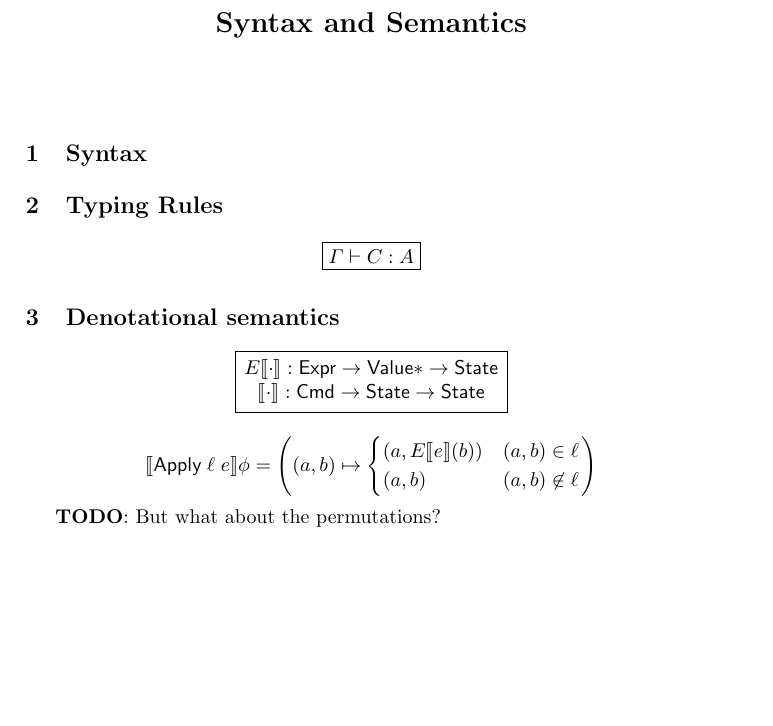
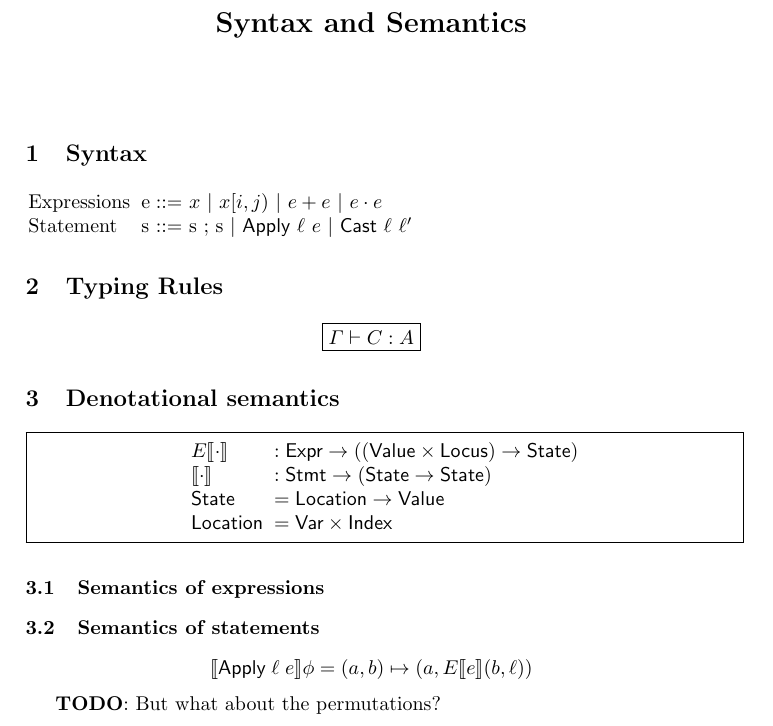
Before and after one commit to liyili2/QSym, a LaTeX paper (docs/semantics.tex): part of the page, cut so that both start at the same text, the shorter picture padded with empty space. Compiled offline with pdfLaTeX.

Commit message:
Some more work on semantics.tex

```diff
--- a/docs/semantics.tex
+++ b/docs/semantics.tex
@@ -20,13 +21,18 @@
 \newcommand {\Env} {\textsf{Env}}
 \newcommand {\State} {\textsf{State}}
 \newcommand {\Value} {\textsf{Value}}
+\newcommand {\Locus} {\textsf{Locus}}
+\newcommand {\Loc} {\textsf{Location}}
 \newcommand {\sem} [1] {\llbracket #1 \rrbracket}
 \newcommand {\Esem} [1] {E\sem{#1}}
 \newcommand {\Expr} {\textsf{Expr}}
-\newcommand {\Cmd} {\textsf{Cmd}}
+\newcommand {\Cmd} {\textsf{Stmt}}
 \newcommand {\Apply} {\textsf{Apply}}
 \newcommand {\fst} {\ensuremath{\textsf{proj}_1}}
 \newcommand {\snd} {\ensuremath{\textsf{proj}_2}}
+\newcommand {\Var} {\textsf{Var}}
+\newcommand {\Index} {\textsf{Index}}
+\newcommand {\Cast} {\textsf{Cast}}
 
 \begin{document}
 
@@ -37,6 +43,17 @@
 
 \section{Syntax}
 
+  \begin{tabular}{lll}
+    Expressions\; & e & ::= $x$ $\mid$ $x[i,j)$ $\mid$ $e + e$ $\mid$ $e \cdot e$\\
+    Statement\; & s & ::= s ; s $\mid$ $\Apply$ $\ell$ $e$ $\mid$ $\Cast$ $\ell$ $\ell'$
+  \end{tabular}
+
+% \begin{center}
+% \begin{bnf}
+%   s : \Cmd ::= s ; s $\mid$ \Apply\;\ell\;e;;
+% \end{bnf}
+% \end{center}
+
 \section{Typing Rules}
 
 \[
@@ -46,15 +63,27 @@
 \]
 
 \section{Denotational semantics}
+    \fbox{
+      \begin{minipage}{\textwidth}
+      \[
+      \begin{array}{ll}
+                \Esem{\cdot} &{}: \Expr \ra ((\Value \times \Locus) \ra \State)\\
+                \sem{\cdot} &{}: \Cmd \ra (\State \ra \State)\\
+                \State &{}= \Loc \ra \Value\\
+                \Loc &{}= \Var \times \Index
+          \end{array}
+        \]
+      \end{minipage}
+}
+
+\subsection{Semantics of expressions}
+
+\subsection{Semantics of statements}
 
 \[
   \begin{array}{c}
-    \fbox{\begin{tabular}{c} $\Esem{\cdot} : \Expr \ra \Value* \ra \State$\\ $\sem{\cdot} : \Cmd \ra \State \ra \State$\end{tabular}}\\\\
-      \sem{\Apply\;\ell\;e}\phi = \left((a, b) \mapsto
-             \begin{cases}
-               (a, \Esem{e}(b)) & (a, b) \in \ell\\
-               (a, b) & (a, b) \not\in \ell
-             \end{cases}\right)
+      \sem{\Apply\;\ell\;e}\phi = (a, b) \mapsto
+               (a, \Esem{e}(b, \ell))
   \end{array}
 \]
 
```
Also changed, not shown: docs/semantics.tex (1 more changed lines).
